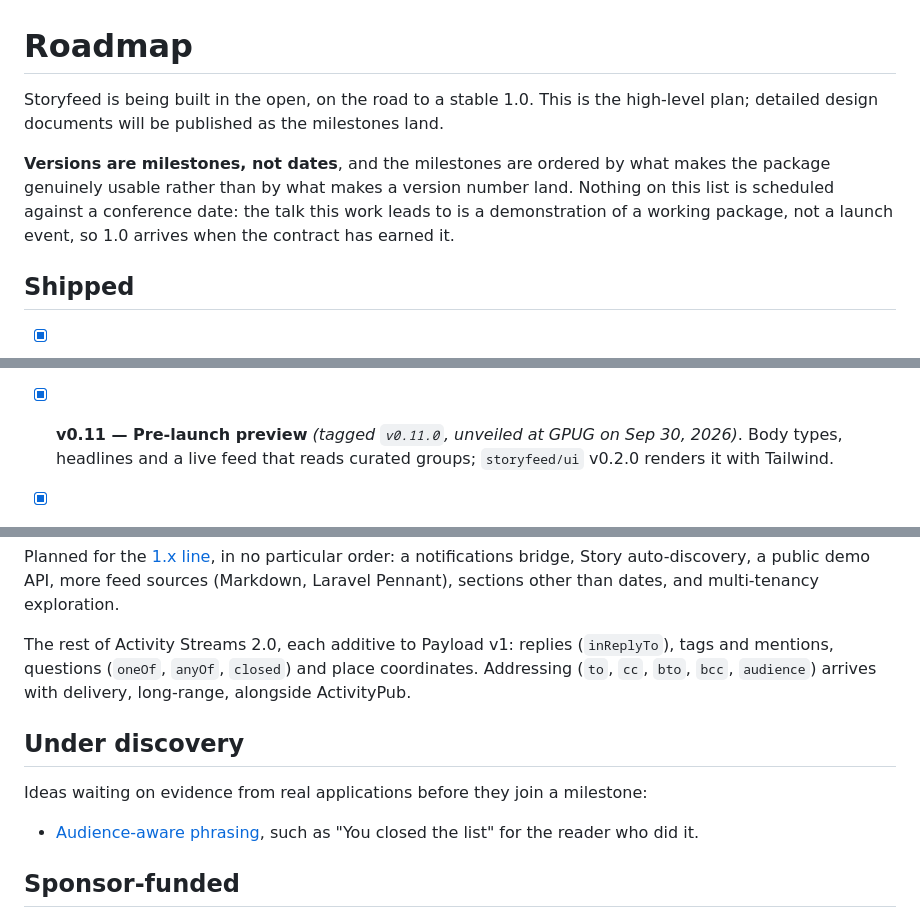
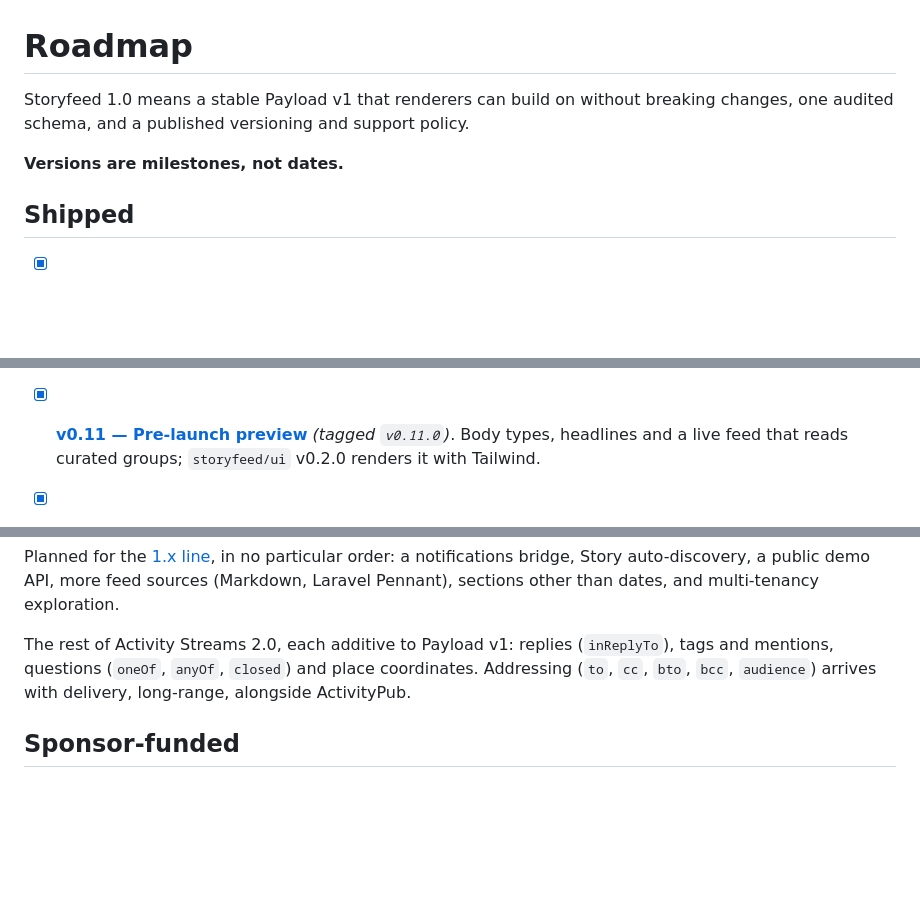
Before and after one commit to storyfeed/storyfeed, a Markdown page: ROADMAP.md, 3 parts joined by grey strips. Drawn GitHub-style; blank space fills up the shorter version.

Commit message:
Link the roadmap's shipped versions to their milestones (#165)

```diff
--- a/ROADMAP.md
+++ b/ROADMAP.md
@@ -1,13 +1,10 @@
 # Roadmap
 
-Storyfeed is being built in the open, on the road to a stable 1.0. This is the
-high-level plan; detailed design documents will be published as the milestones land.
+Storyfeed 1.0 means a stable Payload v1 that renderers can build on without
+breaking changes, one audited schema, and a published versioning and support
+policy.
 
-**Versions are milestones, not dates**, and the milestones are ordered by what
-makes the package genuinely usable rather than by what makes a version number
-land. Nothing on this list is scheduled against a conference date: the talk this
-work leads to is a demonstration of a working package, not a launch event, so
-1.0 arrives when the contract has earned it.
+**Versions are milestones, not dates.**
 
 ## Shipped
 
@@ -56,6 +53,5 @@ work leads to is a demonstration of a working package, not a launch event, so
       checks on a redrawn severity axis, so `--fail-on=error` fires on a feed that
       renders wrong today; the `feedMedia()` read-time resolver contract on
       `Feedable`; and `FeedLink` back as a label with an optional link.
-- [x] **v0.11 — Pre-launch preview** *(tagged `v0.11.0`, unveiled at GPUG on
-      Sep 30, 2026)*. Body types, headlines and a live feed that reads curated
+- [x] **[v0.11 — Pre-launch preview](https://github.com/storyfeed/storyfeed/milestone/17)** *(tagged `v0.11.0`)*. Body types, headlines and a live feed that reads curated
       groups; `storyfeed/ui` v0.2.0 renders it with Tailwind.
@@ -129,13 +125,6 @@ place coordinates. Addressing
 (`to`, `cc`, `bto`, `bcc`, `audience`) arrives with delivery, long-range,
 alongside ActivityPub.
 
-## Under discovery
-
-Ideas waiting on evidence from real applications before they join a milestone:
-
-- [Audience-aware phrasing](https://github.com/storyfeed/storyfeed/issues/44),
-  such as "You closed the list" for the reader who did it.
-
 ## Sponsor-funded
 
 These items wait for funding. Each one adds a long-term support promise or
```
Also changed, not shown: other parts of ROADMAP.md (+19 -19 lines).
